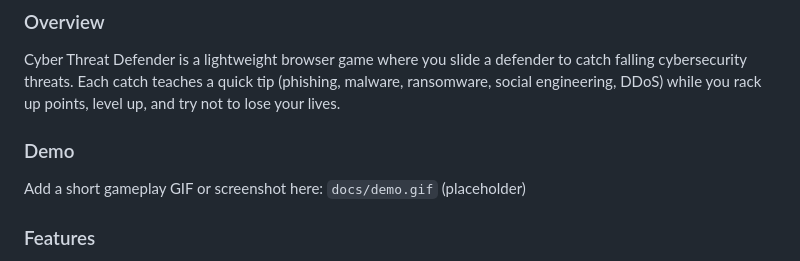
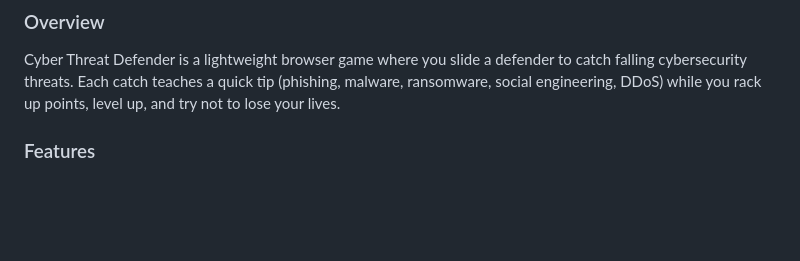
Before and after one commit to Asumba-lab/cybercatch, a Markdown page: README.md, the part around the change. GitHub-like rendering; blank space fills up the shorter version.

```diff
--- a/README.md
+++ b/README.md
@@ -7,10 +7,6 @@
 
 ### Overview
 Cyber Threat Defender is a lightweight browser game where you slide a defender to catch falling cybersecurity threats. Each catch teaches a quick tip (phishing, malware, ransomware, social engineering, DDoS) while you rack up points, level up, and try not to lose your lives.
-
-### Demo
-Add a short gameplay GIF or screenshot here:
-`docs/demo.gif` (placeholder)
 
 ### Features
 - **Educational tips**: Contextual security advice shown on catches/misses.
```
